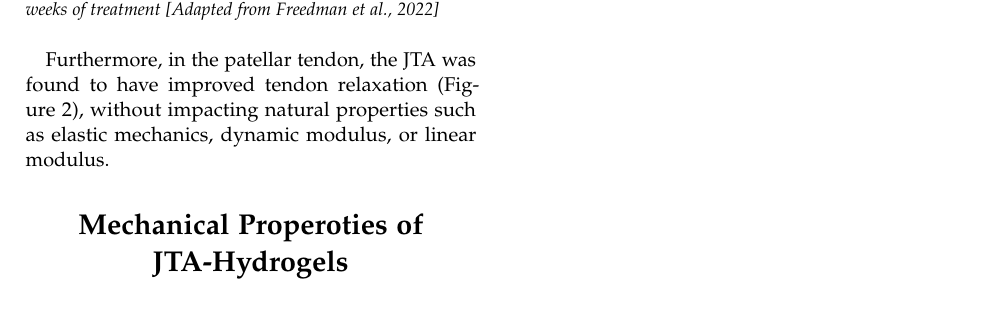
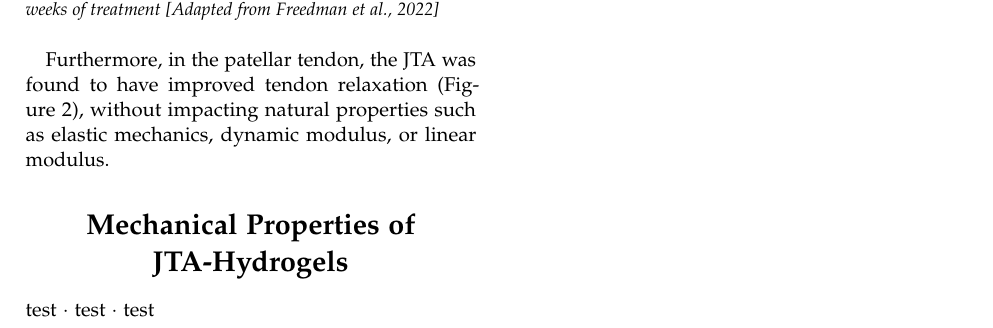
Before and after one commit to chanlan1105/BIEN220-Term-Project-W2025, a LaTeX document (main.tex, which reads Subfiles/strength_and_adhesion.tex): part of page 2 of 2, cut so that both start at the same text. Compiled offline with pdfLaTeX.

Commit message:
Appending "Mechanical Properties" section to main.tex

```diff
--- a/Subfiles/strength_and_adhesion.tex
+++ b/Subfiles/strength_and_adhesion.tex
@@ -0,0 +1 @@
+test $\cdot$ test $\cdot$ test
--- a/main.tex
+++ b/main.tex
@@ -42,7 +42,7 @@
 
     \input{Subfiles/biocompatibility.tex}
 
-    \section{Mechanical Properoties of JTA-Hydrogels}
+    \section{Mechanical Properties of JTA-Hydrogels}
 
-    \input{Subfiles/strength_and_adhesion}
+    \input{Subfiles/strength_and_adhesion.tex}
 \end{document}
```
